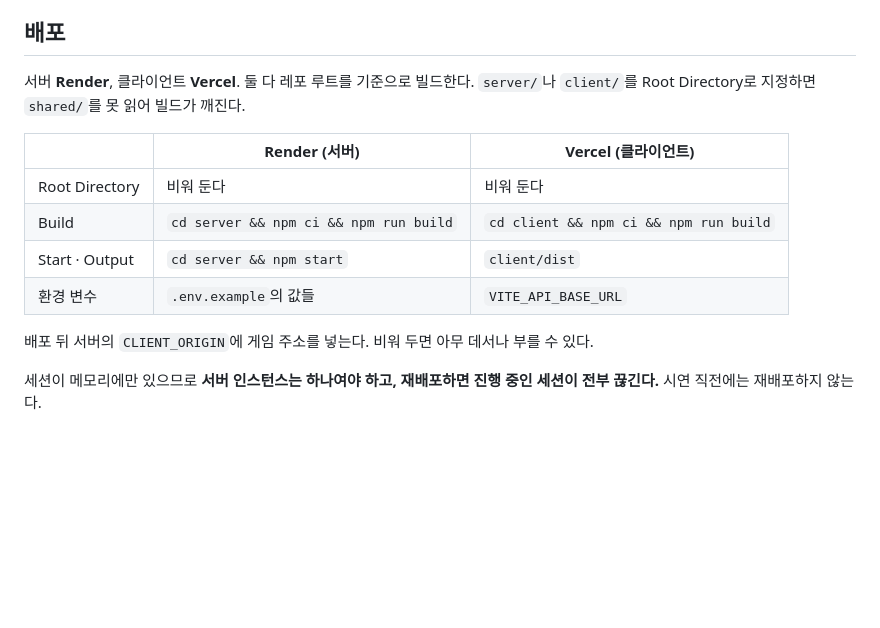
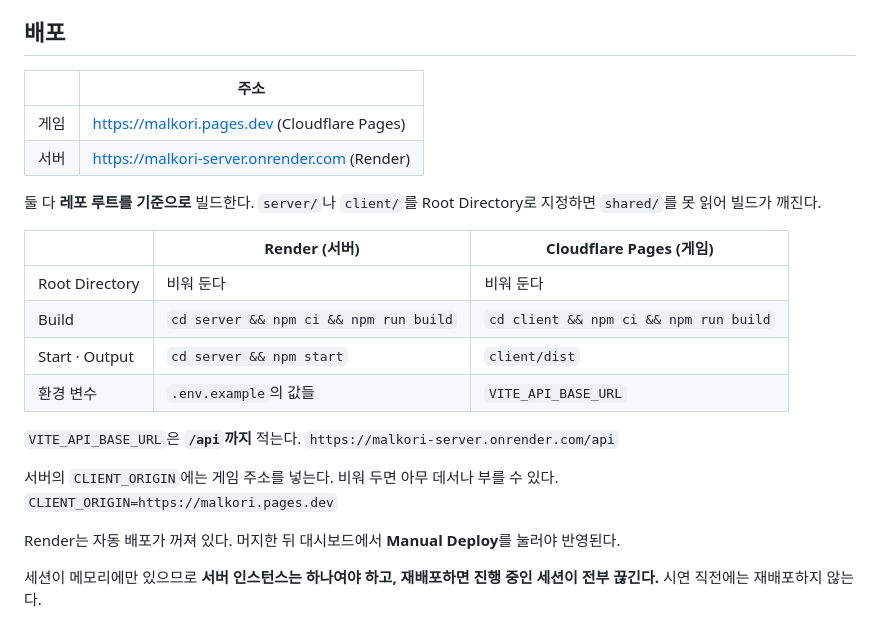
Before and after one commit to gabindata/ku_aws_challenge, a Markdown page: CONTRIBUTING.md, the part around the change. Rendered like a GitHub page; blank space fills up the shorter version.

Commit message:
Add the play link and name the real deploy host
The deploy notes said Vercel, but the game is served from Cloudflare
Pages — malkori.pages.dev answers 200 behind a cloudflare server
header. Correct the table, record both live URLs, and note the two
settings that are easy to get wrong: VITE_API_BASE_URL needs the /api
suffix, and Render's auto-deploy is off.

Co-Authored-By: Claude Opus 5 <noreply@anthropic.com>

```diff
--- a/CONTRIBUTING.md
+++ b/CONTRIBUTING.md
@@ -63,17 +63,28 @@ OpenAI 쪽이다. 그래서 `openai` SDK로 부른다. 모델은 실제 ID가
 
 ## 배포
 
-서버 **Render**, 클라이언트 **Vercel**. 둘 다 레포 루트를 기준으로 빌드한다.
-`server/`나 `client/`를 Root Directory로 지정하면 `shared/`를 못 읽어 빌드가 깨진다.
+| | 주소 |
+|---|---|
+| 게임 | https://malkori.pages.dev (Cloudflare Pages) |
+| 서버 | https://malkori-server.onrender.com (Render) |
 
-| | Render (서버) | Vercel (클라이언트) |
+둘 다 **레포 루트를 기준으로** 빌드한다. `server/`나 `client/`를 Root Directory로
+지정하면 `shared/`를 못 읽어 빌드가 깨진다.
+
+| | Render (서버) | Cloudflare Pages (게임) |
 |---|---|---|
 | Root Directory | 비워 둔다 | 비워 둔다 |
 | Build | `cd server && npm ci && npm run build` | `cd client && npm ci && npm run build` |
 | Start · Output | `cd server && npm start` | `client/dist` |
 | 환경 변수 | `.env.example`의 값들 | `VITE_API_BASE_URL` |
 
-배포 뒤 서버의 `CLIENT_ORIGIN`에 게임 주소를 넣는다. 비워 두면 아무 데서나 부를 수 있다.
+`VITE_API_BASE_URL`은 **`/api`까지** 적는다. `https://malkori-server.onrender.com/api`
+
+서버의 `CLIENT_ORIGIN`에는 게임 주소를 넣는다. 비워 두면 아무 데서나 부를 수 있다.
+`CLIENT_ORIGIN=https://malkori.pages.dev`
+
+Render는 자동 배포가 꺼져 있다. 머지한 뒤 대시보드에서 **Manual Deploy**를 눌러야
+반영된다.
 
 세션이 메모리에만 있으므로 **서버 인스턴스는 하나여야 하고, 재배포하면 진행 중인
 세션이 전부 끊긴다.** 시연 직전에는 재배포하지 않는다.
```
Also changed, not shown: README.md (+2 -0 lines).
